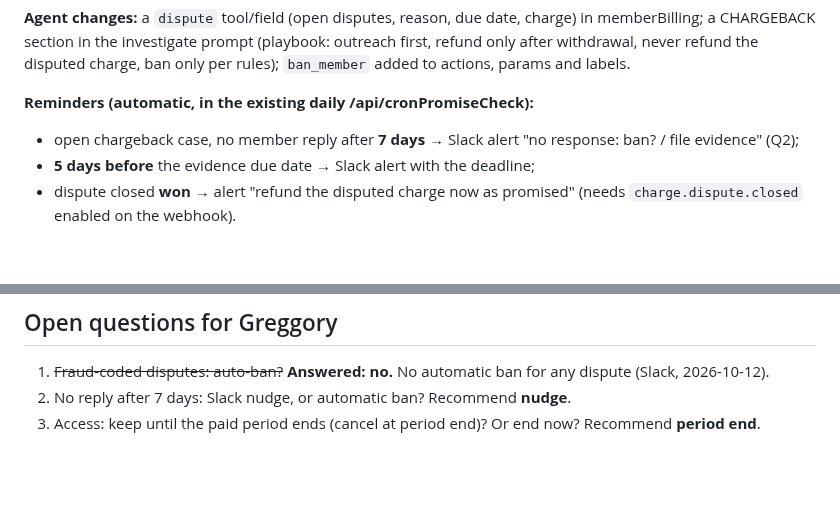
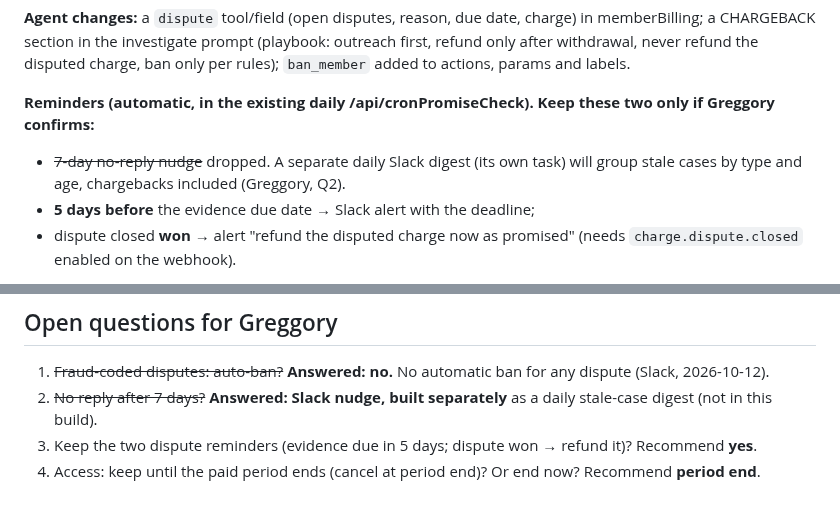
Before and after one commit to tlchatt/gymnasticbodies.com, a Markdown page: claudePlans/chargeback-outreach-process.md, 2 parts joined by grey strips. Drawn GitHub-style; blank space fills up the shorter version.

Commit message:
Plan: drop 7-day nudge (separate digest task); ask about dispute reminders

```diff
--- a/claudePlans/chargeback-outreach-process.md
+++ b/claudePlans/chargeback-outreach-process.md
@@ -35,9 +35,9 @@ a CHARGEBACK section in the investigate prompt (playbook: outreach first, refund
 never refund the disputed charge, ban only per rules); `ban_member` added to actions, params and
 labels.
 
-**Reminders (automatic, in the existing daily /api/cronPromiseCheck):**
-- open chargeback case, no member reply after **7 days** → Slack alert "no response: ban? / file evidence"
-  (Q2);
+**Reminders (automatic, in the existing daily /api/cronPromiseCheck). Keep these two only if Greggory confirms:**
+- ~~7-day no-reply nudge~~ dropped. A separate daily Slack digest (its own task) will group stale cases by
+  type and age, chargebacks included (Greggory, Q2).
 - **5 days before** the evidence due date → Slack alert with the deadline;
 - dispute closed **won** → alert "refund the disputed charge now as promised"
   (needs `charge.dispute.closed` enabled on the webhook).
@@ -53,5 +53,6 @@ No schema change.
 
 ## Open questions for Greggory
 1. ~~Fraud-coded disputes: auto-ban?~~ **Answered: no.** No automatic ban for any dispute (Slack, 2026-10-12).
-2. No reply after 7 days: Slack nudge, or automatic ban? Recommend **nudge**.
+2. ~~No reply after 7 days?~~ **Answered: Slack nudge, built separately** as a daily stale-case digest (not in this build).
+4. Keep the two dispute reminders (evidence due in 5 days; dispute won → refund it)? Recommend **yes**.
 3. Access: keep until the paid period ends (cancel at period end)? Or end now? Recommend **period end**.
```
